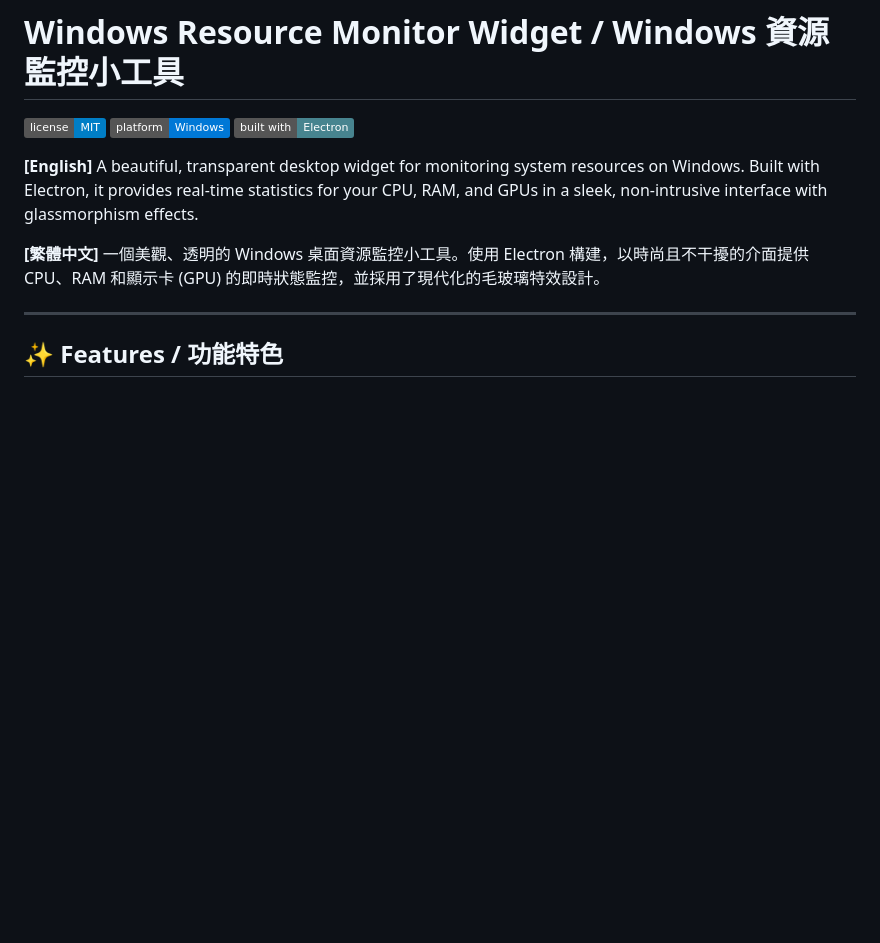
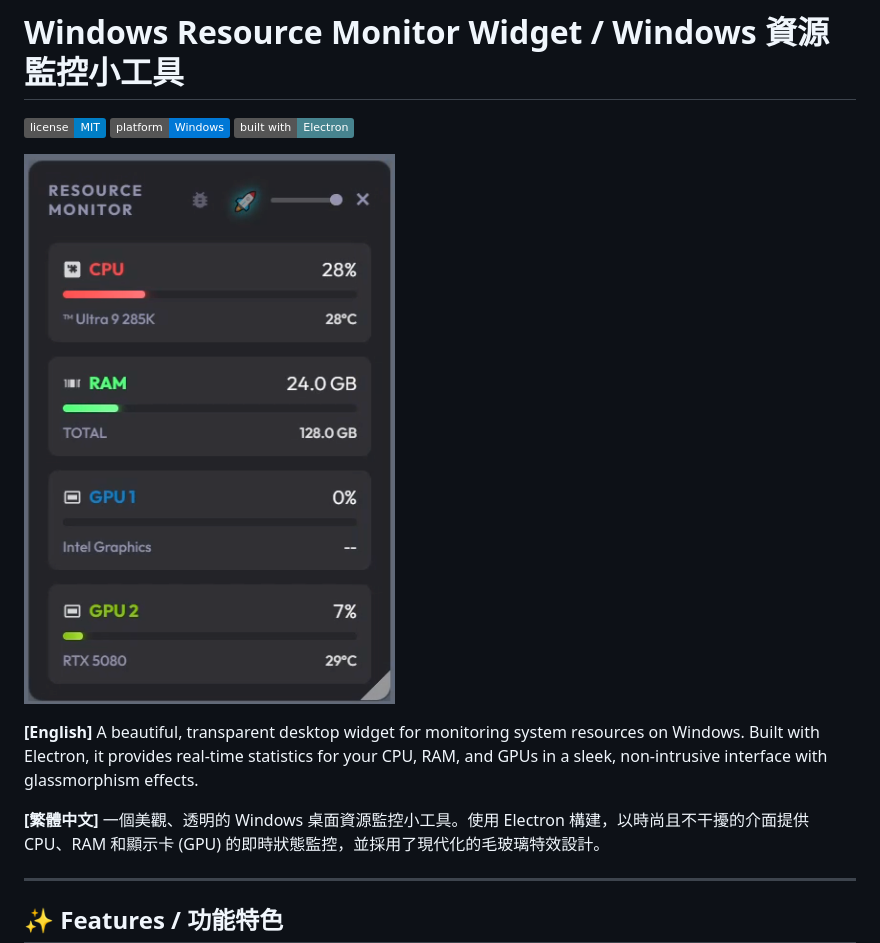
Before and after one commit to SimonSun1988/windows-resource-monitor, a Markdown page: README.md, the part around the change. Drawn GitHub-style; pictures changed too: assets/screenshot.png (added); badges without logos; blank space fills up the shorter version.

Commit message:
feat: add widget image

```diff
--- a/README.md
+++ b/README.md
@@ -1,6 +1,8 @@
 # Windows Resource Monitor Widget / Windows 資源監控小工具
 
 ![License](https://img.shields.io/badge/license-MIT-blue.svg) ![Platform](https://img.shields.io/badge/platform-Windows-0078D6.svg) ![Electron](https://img.shields.io/badge/built%20with-Electron-47848F.svg)
+
+![Widget Screenshot](assets/screenshot.png)
 
 **[English]**
 A beautiful, transparent desktop widget for monitoring system resources on Windows. Built with Electron, it provides real-time statistics for your CPU, RAM, and GPUs in a sleek, non-intrusive interface with glassmorphism effects.
```
